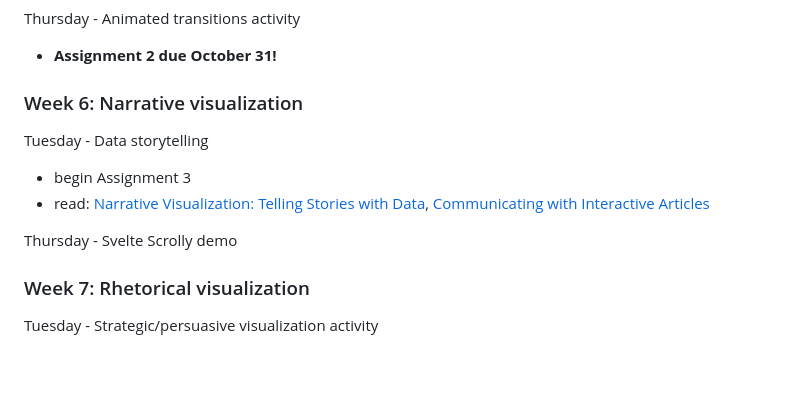
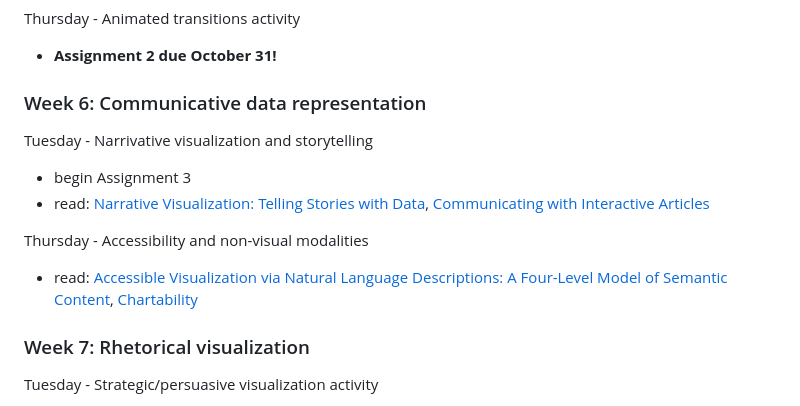
Before and after one commit to zshi719/data315-au24, a Markdown page: README.md, the part around the change. Drawn GitHub-style; blank space fills up the shorter version.

Commit message:
updated week 6 schedule

```diff
--- a/README.md
+++ b/README.md
@@ -103,14 +103,16 @@ Thursday - Animated transitions activity
 
 - **Assignment 2 due October 31!**
 
-### Week 6: Narrative visualization
+### Week 6: Communicative data representation
 
-Tuesday - Data storytelling
+Tuesday - Narrivative visualization and storytelling
 
 - begin Assignment 3
 - read: [Narrative Visualization: Telling Stories with Data](http://vis.stanford.edu/files/2010-Narrative-InfoVis.pdf), [Communicating with Interactive Articles](https://distill.pub/2020/communicating-with-interactive-articles/)
 
-Thursday - Svelte Scrolly demo
+Thursday - Accessibility and non-visual modalities
+
+- read: [Accessible Visualization via Natural Language Descriptions: A Four-Level Model of Semantic Content](https://vis.csail.mit.edu/pubs/vis-text-model/), [Chartability](https://chartability.fizz.studio/)
 
 ### Week 7: Rhetorical visualization
 
```
